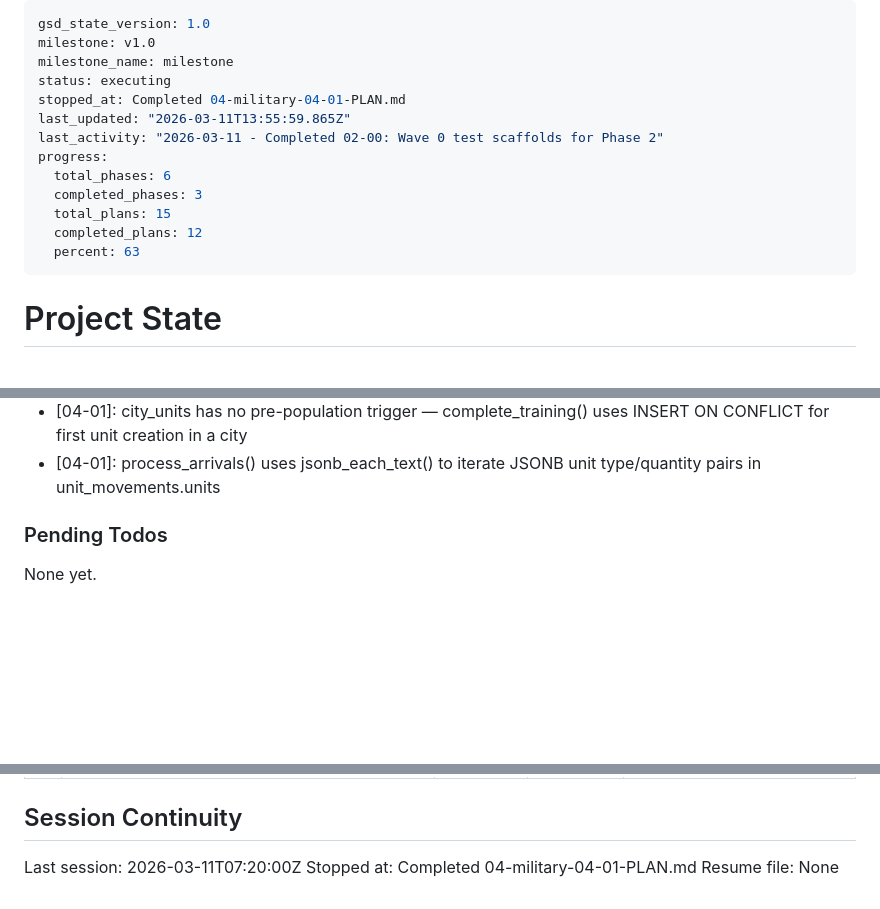
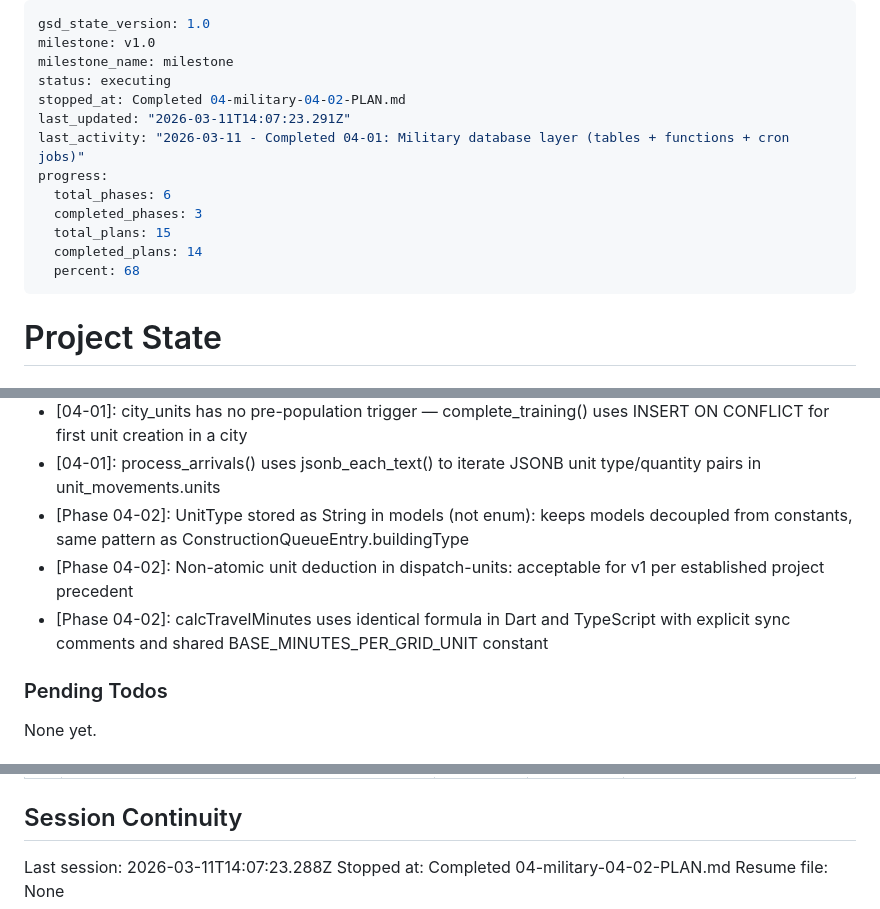
Before and after one commit to stargazercoder/ikariam-fake, a Markdown page: .planning/STATE.md, 3 parts joined by grey strips. Drawn GitHub-style; blank space fills up the shorter version.

Commit message:
docs(04-02): complete military business logic plan
- SUMMARY.md: UnitType enum, 3 models, 2 Edge Functions, 14 unit tests
- STATE.md: progress updated to 93%, decisions added, session recorded
- ROADMAP.md: Phase 4 plan progress updated (3/4 summaries)

```diff
--- a/.planning/STATE.md
+++ b/.planning/STATE.md
@@ -3,15 +3,15 @@ gsd_state_version: 1.0
 milestone: v1.0
 milestone_name: milestone
 status: executing
-stopped_at: Completed 04-military-04-01-PLAN.md
-last_updated: "2026-03-11T13:55:59.865Z"
-last_activity: "2026-03-11 - Completed 02-00: Wave 0 test scaffolds for Phase 2"
+stopped_at: Completed 04-military-04-02-PLAN.md
+last_updated: "2026-03-11T14:07:23.291Z"
+last_activity: "2026-03-11 - Completed 04-01: Military database layer (tables + functions + cron jobs)"
 progress:
   total_phases: 6
   completed_phases: 3
   total_plans: 15
-  completed_plans: 12
-  percent: 63
+  completed_plans: 14
+  percent: 68
 ---
 
 # Project State
@@ -105,6 +106,9 @@ Recent decisions affecting current work:
 - [04-01]: unit_movements uses JSONB snapshot (not join table): army immutable at departure, no cascading deletes, simpler Phase 5 combat resolution
 - [04-01]: city_units has no pre-population trigger — complete_training() uses INSERT ON CONFLICT for first unit creation in a city
 - [04-01]: process_arrivals() uses jsonb_each_text() to iterate JSONB unit type/quantity pairs in unit_movements.units
+- [Phase 04-02]: UnitType stored as String in models (not enum): keeps models decoupled from constants, same pattern as ConstructionQueueEntry.buildingType
+- [Phase 04-02]: Non-atomic unit deduction in dispatch-units: acceptable for v1 per established project precedent
+- [Phase 04-02]: calcTravelMinutes uses identical formula in Dart and TypeScript with explicit sync comments and shared BASE_MINUTES_PER_GRID_UNIT constant
 
 ### Pending Todos
 
@@ -124,6 +128,6 @@ None yet.
 
 ## Session Continuity
 
-Last session: 2026-03-11T07:20:00Z
-Stopped at: Completed 04-military-04-01-PLAN.md
+Last session: 2026-03-11T14:07:23.288Z
+Stopped at: Completed 04-military-04-02-PLAN.md
 Resume file: None
```
Also changed, not shown: other parts of .planning/STATE.md (+1 -0 lines), .planning/ROADMAP.md (+2 -2 lines), 1 other file.
